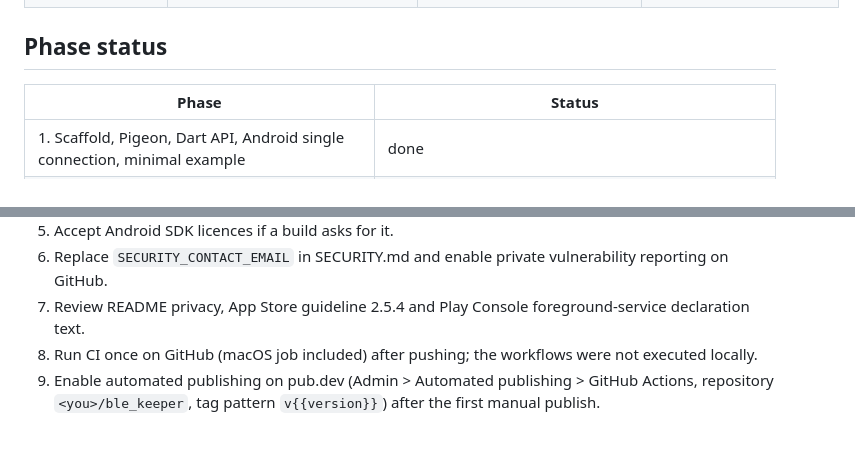
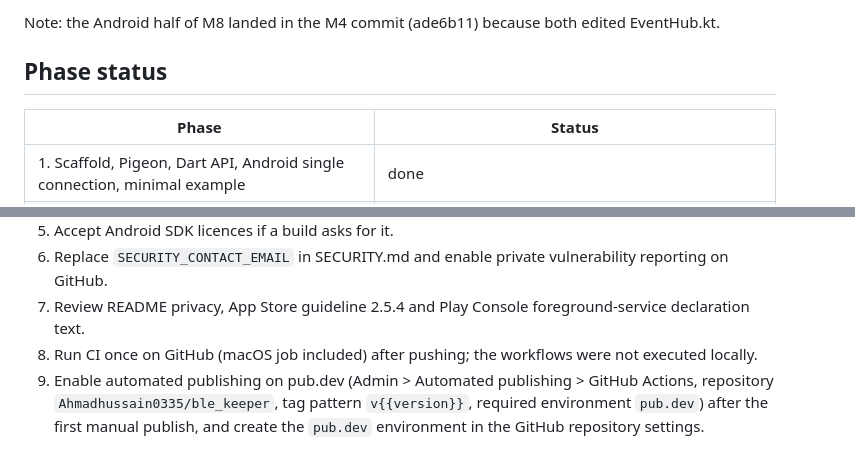
Before and after one commit to Ahmadhussain0335/ble_keeper, a Markdown page: PROGRESS.md, 2 parts joined by grey strips. Rendered like a GitHub page.

```diff
--- a/PROGRESS.md
+++ b/PROGRESS.md
@@ -34,3 +45,4 @@ reason. Local commits only; the user pushes. Status per finding:
+Note: the Android half of M8 landed in the M4 commit (ade6b11) because both edited EventHub.kt.
 
 ## Phase status
 
@@ -163,4 +175,4 @@ Not run: integration tests on a device, the CI workflows on GitHub, any hardware
 6. Replace `SECURITY_CONTACT_EMAIL` in SECURITY.md and enable private vulnerability reporting on GitHub.
 7. Review README privacy, App Store guideline 2.5.4 and Play Console foreground-service declaration text.
 9. Run CI once on GitHub (macOS job included) after pushing; the workflows were not executed locally.
-10. Enable automated publishing on pub.dev (Admin > Automated publishing > GitHub Actions, repository `<you>/ble_keeper`, tag pattern `v{{version}}`) after the first manual publish.
+10. Enable automated publishing on pub.dev (Admin > Automated publishing > GitHub Actions, repository `Ahmadhussain0335/ble_keeper`, tag pattern `v{{version}}`, required environment `pub.dev`) after the first manual publish, and create the `pub.dev` environment in the GitHub repository settings.
```
Also changed, not shown: other parts of PROGRESS.md (+33 -22 lines).
